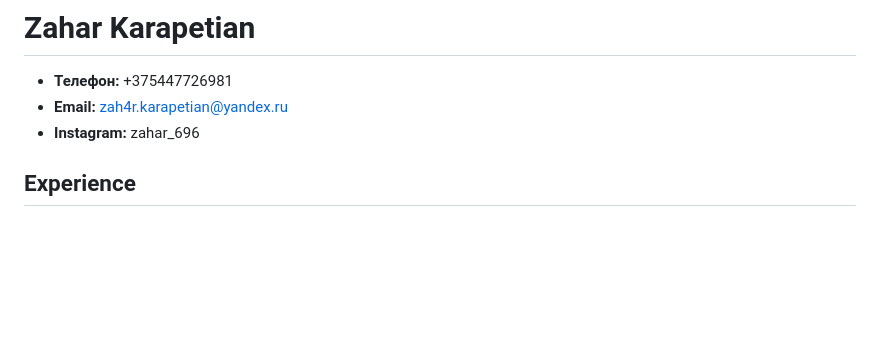
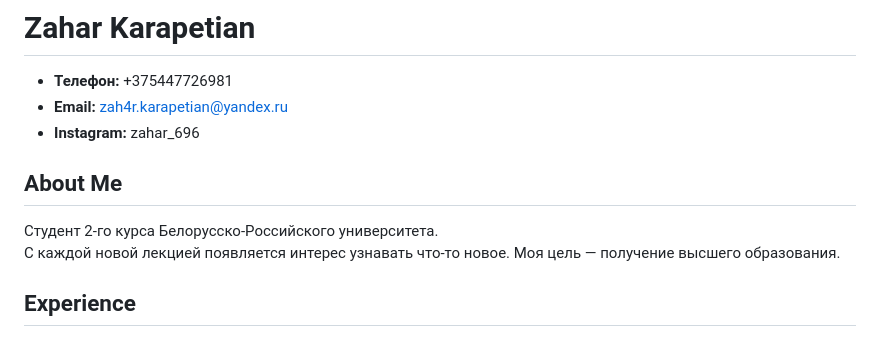
Before and after one commit to MrZahar/Basic_of_WEB_programming, a Markdown page: cv.md, the part around the change. GitHub-like rendering; blank space fills up the shorter version.

```diff
--- a/cv.md
+++ b/cv.md
@@ -4,6 +4,10 @@
 - **Телефон:** +375447726981
 - **Email:** zah4r.karapetian@yandex.ru
 - **Instagram:** zahar_696
+
+## About Me
+Студент 2-го курса Белорусско-Российского университета.
+С каждой новой лекцией появляется интерес узнавать что-то новое. Моя цель — получение высшего образования.
 
 ## Experience
 ### Work Experience
```
